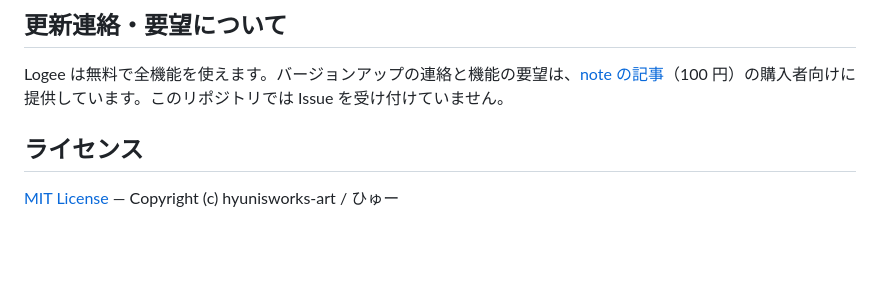
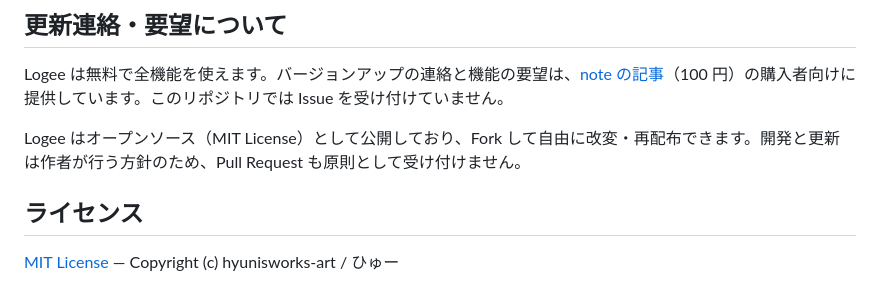
Before and after one commit to hyunisworks-art/logee, a Markdown page: README.md, the part around the change. Rendered like a GitHub page; blank space fills up the shorter version.

Commit message:
docs: README にオープンソース公開と開発方針を明記する
Co-Authored-By: Claude Sonnet 5.5 <noreply@anthropic.com>

```diff
--- a/README.md
+++ b/README.md
@@ -158,6 +158,8 @@ cd tests && npm install && npx playwright test
 
 Logee は無料で全機能を使えます。バージョンアップの連絡と機能の要望は、[note の記事](https://note.com/hyu_nisworks/n/nfc96807ed86e)（100 円）の購入者向けに提供しています。このリポジトリでは Issue を受け付けていません。
 
+Logee はオープンソース（MIT License）として公開しており、Fork して自由に改変・再配布できます。開発と更新は作者が行う方針のため、Pull Request も原則として受け付けません。
+
 ## ライセンス
 
 [MIT License](./LICENSE) — Copyright (c) hyunisworks-art / ひゅー
```
